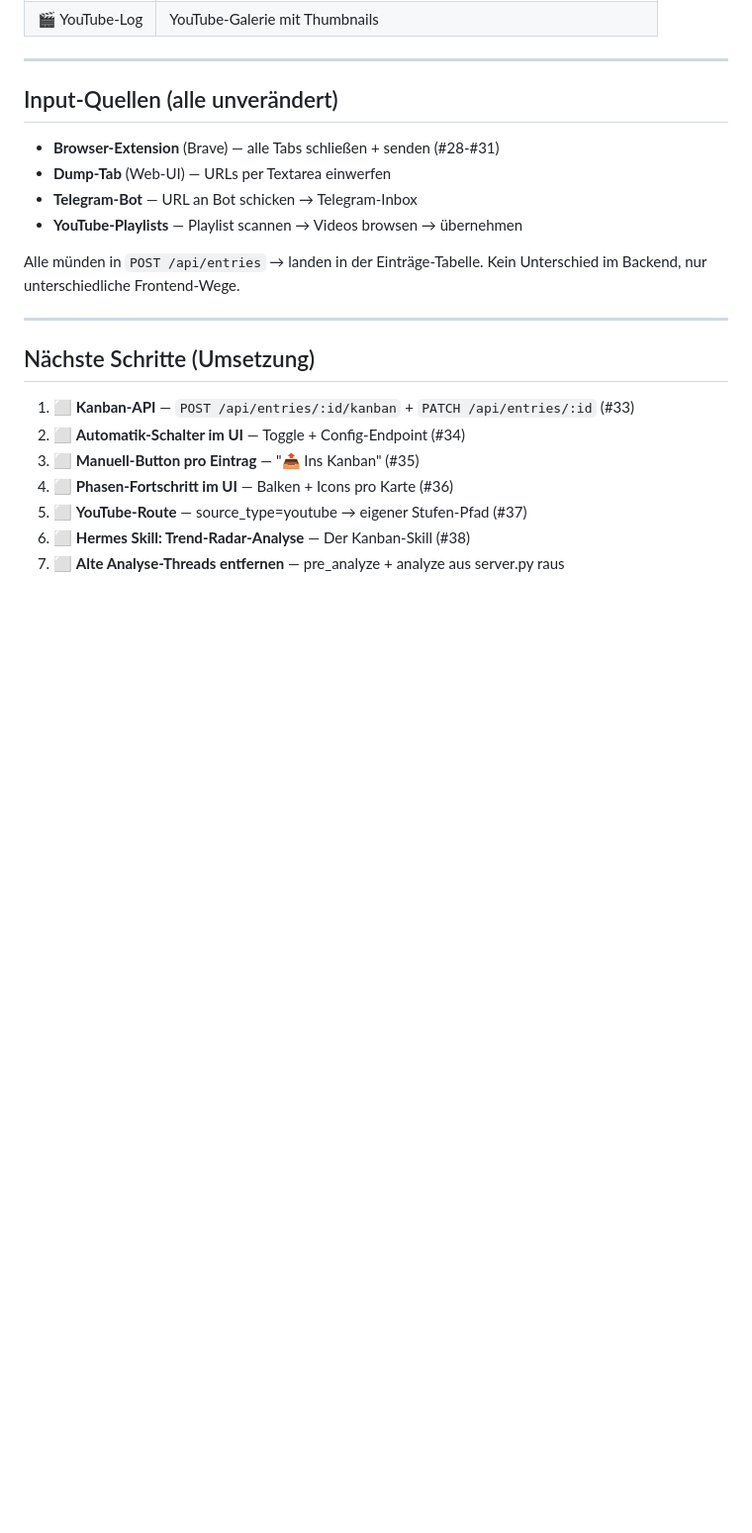
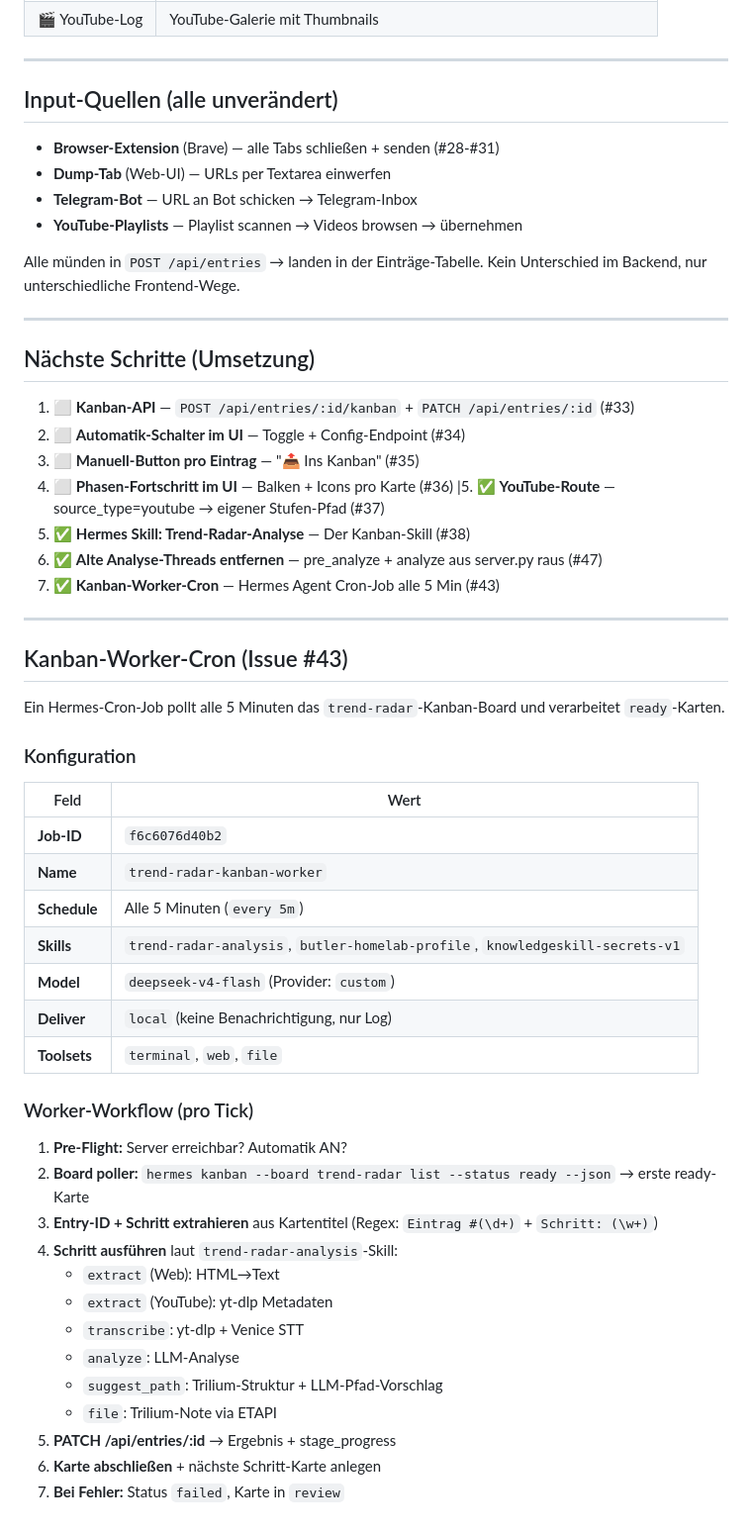
Before and after one commit to Klausthecrab/trend-radar, a Markdown page: VISION.md, the part around the change. Shown at 99% size. Drawn GitHub-style; blank space fills up the shorter version.

Commit message:
docs(#43): Kanban-Worker-Cron in VISION.md dokumentiert
- Checkliste in Nächste Schritte aktualisiert (#37-#43 als ✅)
- Neuer Abschnitt: Kanban-Worker-Cron mit Konfiguration und Workflow
- Cron-Job 'trend-radar-kanban-worker' (f6c6076d40b2)
- Skills: trend-radar-analysis, butler-homelab-profile, knowledgeskill-secrets-v1
- Alle 5 Minuten, Model deepseek-v4-flash

```diff
--- a/VISION.md
+++ b/VISION.md
@@ -213,6 +213,41 @@ Alle münden in `POST /api/entries` → landen in der Einträge-Tabelle. Kein Un
 2. ⬜ **Automatik-Schalter im UI** — Toggle + Config-Endpoint (#34)
 3. ⬜ **Manuell-Button pro Eintrag** — "📤 Ins Kanban" (#35)
 4. ⬜ **Phasen-Fortschritt im UI** — Balken + Icons pro Karte (#36)
-5. ⬜ **YouTube-Route** — source_type=youtube → eigener Stufen-Pfad (#37)
-6. ⬜ **Hermes Skill: Trend-Radar-Analyse** — Der Kanban-Skill (#38)
-7. ⬜ **Alte Analyse-Threads entfernen** — pre_analyze + analyze aus server.py raus
+|5. ✅ **YouTube-Route** — source_type=youtube → eigener Stufen-Pfad (#37)
+6. ✅ **Hermes Skill: Trend-Radar-Analyse** — Der Kanban-Skill (#38)
+7. ✅ **Alte Analyse-Threads entfernen** — pre_analyze + analyze aus server.py raus (#47)
+8. ✅ **Kanban-Worker-Cron** — Hermes Agent Cron-Job alle 5 Min (#43)
+
+---
+
+## Kanban-Worker-Cron (Issue #43)
+
+Ein Hermes-Cron-Job pollt alle 5 Minuten das `trend-radar`-Kanban-Board und verarbeitet `ready`-Karten.
+
+### Konfiguration
+
+| Feld | Wert |
+|------|------|
+| **Job-ID** | `f6c6076d40b2` |
+| **Name** | `trend-radar-kanban-worker` |
+| **Schedule** | Alle 5 Minuten (`every 5m`) |
+| **Skills** | `trend-radar-analysis`, `butler-homelab-profile`, `knowledgeskill-secrets-v1` |
+| **Model** | `deepseek-v4-flash` (Provider: `custom`) |
+| **Deliver** | `local` (keine Benachrichtigung, nur Log) |
+| **Toolsets** | `terminal`, `web`, `file` |
+
+### Worker-Workflow (pro Tick)
+
+1. **Pre-Flight:** Server erreichbar? Automatik AN?
+2. **Board poller:** `hermes kanban --board trend-radar list --status ready --json` → erste ready-Karte
+3. **Entry-ID + Schritt extrahieren** aus Kartentitel (Regex: `Eintrag #(\d+)` + `Schritt: (\w+)`)
+4. **Schritt ausführen** laut `trend-radar-analysis`-Skill:
+   - `extract` (Web): HTML→Text
+   - `extract` (YouTube): yt-dlp Metadaten
+   - `transcribe`: yt-dlp + Venice STT
+   - `analyze`: LLM-Analyse
+   - `suggest_path`: Trilium-Struktur + LLM-Pfad-Vorschlag
+   - `file`: Trilium-Note via ETAPI
+5. **PATCH /api/entries/:id** → Ergebnis + stage_progress
+6. **Karte abschließen** + nächste Schritt-Karte anlegen
+7. **Bei Fehler:** Status `failed`, Karte in `review`
```
